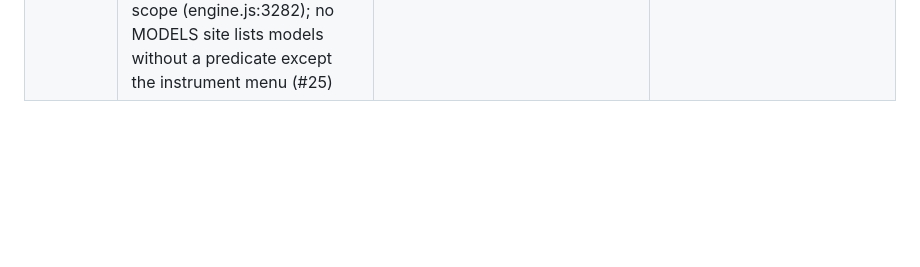
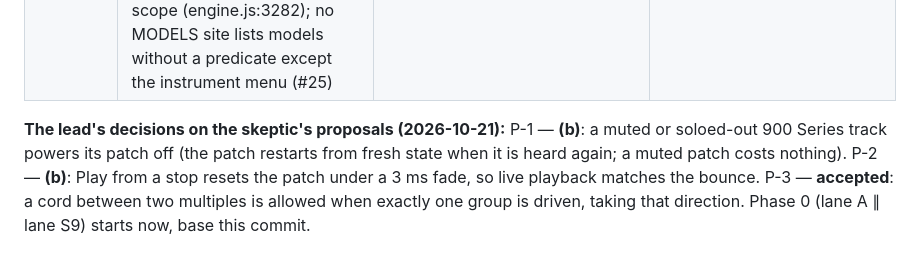
Before and after one commit to CorrugatedCarl/synth, a Markdown page: docs/canvas/IMPL-9.md, the part around the change. GitHub-like rendering; blank space fills up the shorter version.

Commit message:
IMPL-9: the skeptic review (32 findings applied) and the lead's decisions P-1…P-3; phase 0 starts
Co-Authored-By: Claude Opus 5.5 <noreply@anthropic.com>

```diff
--- a/docs/canvas/IMPL-9.md
+++ b/docs/canvas/IMPL-9.md
@@ -1060,3 +1060,8 @@ are **not** 44-pt targets at the fit zoom (#11), and two code paths would have k
 | P-2 · proposal | **Live vs bounce for free-running patches**: the bounce starts every module fresh at frame 0, live a free-running patch is wherever the session left it — an LFO's phase at bar 1, a drone's beating differ from what was heard. (a) Accept it and say so. (b) Play from a stop re-seeds the patch (`reset()` under the 3 ms tail, as panic): live from the start = the bounce, a drone restarts at each Play (a 3 ms dip). The review recommends **(b)** — D7's promise as the user hears it | §3.6, D7; main.js:1411 (a load re-seeds the racks' LFO phases: the precedent) | **for the lead** |
 | P-3 · proposal | **Chaining the two multiples**: a cord between two multiple jacks is refused (any ↔ any), but one plug per jack leaves the Model 15 two groups of four for every fan-out, and on the hardware a cord between groups is ordinary (RM §3.6: passive, common within a group). (a) Keep refusing. (b) Allow it when exactly one side's group is driven (the cord takes that direction; refused, with the reason, when neither or both are). The review recommends **(b)** | §1.3 (as written); RM §3.6 (994) | **for the lead** |
 | 33 · fine | Checked and fine: `partOf` matches Serum part names only (cv-model.js:150–156), so `i1/m12` never sizes or prunes as a Serum part (main.js:5293); `prunePads` touches `pd<n>` keys only (cv-model.js:482–487); `normDev` keeps nested `vals` (`plain`, song.js:563) and `LAY_KEY` / `PORT_ID` accept `i1/m12` / `i1/m12.sin` (song.js:518, 550); `intersects` is strict (cv-world.js:225); `drPkOf` is per node, so a new node reposts (main.js:3345); cv-face registers a texture per face (14 small ones ≈ 35 MB, cv-face.js:468–483), far under `FACE_BUDGET_BYTES`; `jackStop` cancels a hook drag on a second finger (cv-world.js:1123–1133); the warm-up runs once per scope (engine.js:3282); no MODELS site lists models without a predicate except the instrument menu (#25) | as cited | — |
+
+**The lead's decisions on the skeptic's proposals (2026-10-21):** P-1 — **(b)**: a muted or soloed-out 900 Series track powers its
+patch off (the patch restarts from fresh state when it is heard again; a muted patch costs nothing). P-2 — **(b)**: Play from a stop
+resets the patch under a 3 ms fade, so live playback matches the bounce. P-3 — **accepted**: a cord between two multiples is allowed
+when exactly one group is driven, taking that direction. Phase 0 (lane A ∥ lane S9) starts now, base this commit.
```
